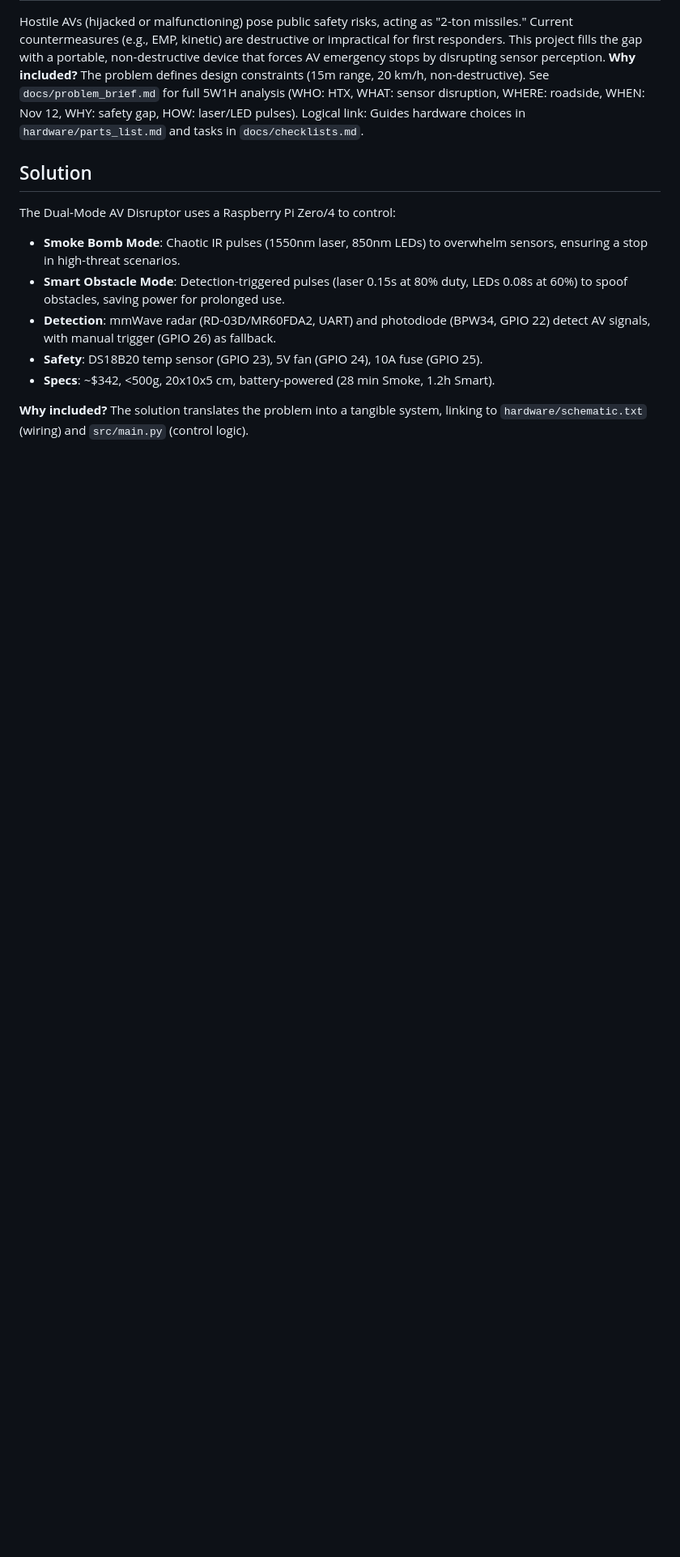
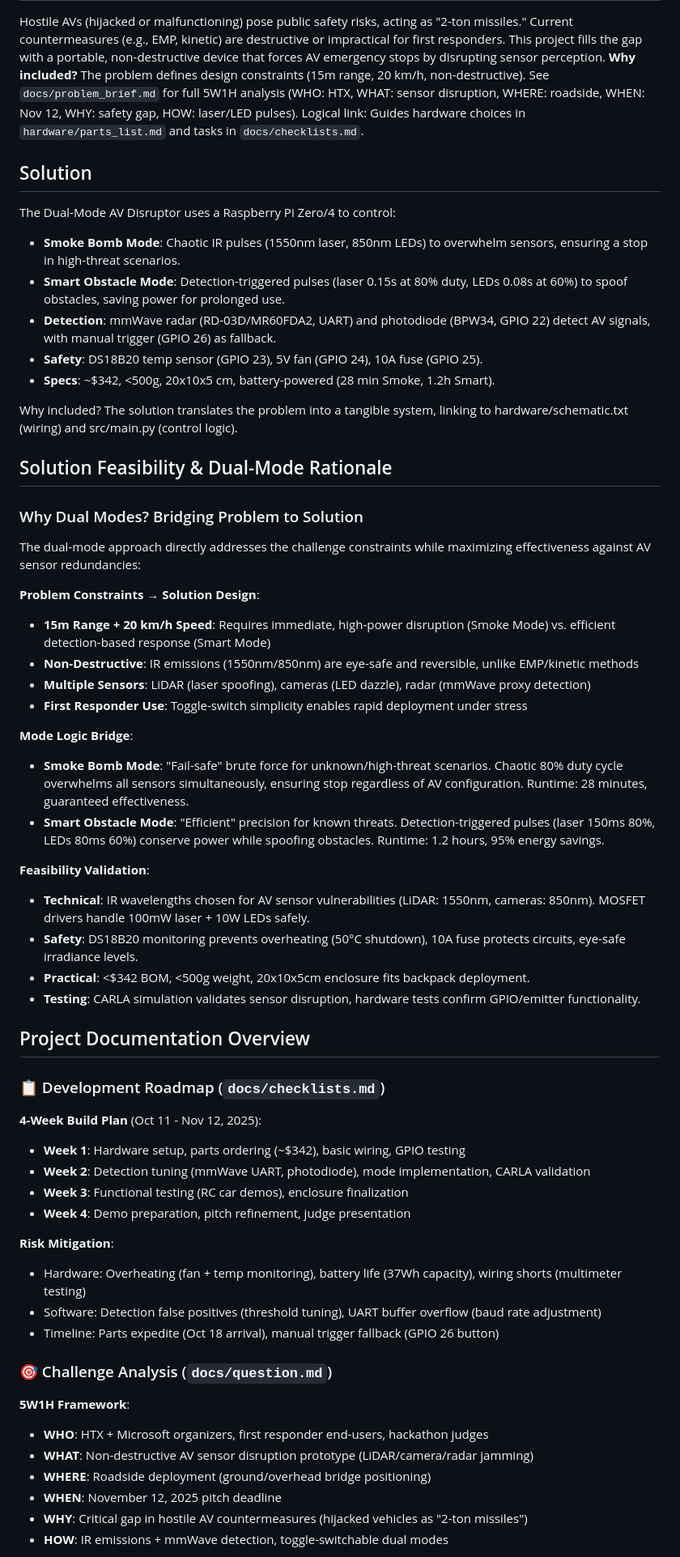
Before and after one commit to Yxiang-828/HacX-AV-Sensor-Disruptor, a Markdown page: README.md, the part around the change printed below. Shown: that part at 81% size. Rendered like a GitHub page; blank space fills up the shorter version.

```diff
--- a/README.md
+++ b/README.md
@@ -13,4 +33,50 @@ The Dual-Mode AV Disruptor uses a Raspberry Pi Zero/4 to control:
 - **Safety**: DS18B20 temp sensor (GPIO 23), 5V fan (GPIO 24), 10A fuse (GPIO 25).
 - **Specs**: ~$342, <500g, 20x10x5 cm, battery-powered (28 min Smoke, 1.2h Smart).
 
-**Why included?** The solution translates the problem into a tangible system, linking to `hardware/schematic.txt` (wiring) and `src/main.py` (control logic).
+Why included? The solution translates the problem into a tangible system, linking to hardware/schematic.txt (wiring) and src/main.py (control logic).
+
+## Solution Feasibility & Dual-Mode Rationale
+
+### Why Dual Modes? Bridging Problem to Solution
+
+The dual-mode approach directly addresses the challenge constraints while maximizing effectiveness against AV sensor redundancies:
+
+**Problem Constraints → Solution Design**:
+- **15m Range + 20 km/h Speed**: Requires immediate, high-power disruption (Smoke Mode) vs. efficient detection-based response (Smart Mode)
+- **Non-Destructive**: IR emissions (1550nm/850nm) are eye-safe and reversible, unlike EMP/kinetic methods
+- **Multiple Sensors**: LiDAR (laser spoofing), cameras (LED dazzle), radar (mmWave proxy detection)
+- **First Responder Use**: Toggle-switch simplicity enables rapid deployment under stress
+
+**Mode Logic Bridge**:
+- **Smoke Bomb Mode**: "Fail-safe" brute force for unknown/high-threat scenarios. Chaotic 80% duty cycle overwhelms all sensors simultaneously, ensuring stop regardless of AV configuration. Runtime: 28 minutes, guaranteed effectiveness.
+- **Smart Obstacle Mode**: "Efficient" precision for known threats. Detection-triggered pulses (laser 150ms 80%, LEDs 80ms 60%) conserve power while spoofing obstacles. Runtime: 1.2 hours, 95% energy savings.
+
+**Feasibility Validation**:
+- **Technical**: IR wavelengths chosen for AV sensor vulnerabilities (LiDAR: 1550nm, cameras: 850nm). MOSFET drivers handle 100mW laser + 10W LEDs safely.
+- **Safety**: DS18B20 monitoring prevents overheating (50°C shutdown), 10A fuse protects circuits, eye-safe irradiance levels.
+- **Practical**: <$342 BOM, <500g weight, 20x10x5cm enclosure fits backpack deployment.
+- **Testing**: CARLA simulation validates sensor disruption, hardware tests confirm GPIO/emitter functionality.
+
+## Project Documentation Overview
+
+### 📋 Development Roadmap (`docs/checklists.md`)
+**4-Week Build Plan** (Oct 11 - Nov 12, 2025):
+- **Week 1**: Hardware setup, parts ordering (~$342), basic wiring, GPIO testing
+- **Week 2**: Detection tuning (mmWave UART, photodiode), mode implementation, CARLA validation
+- **Week 3**: Functional testing (RC car demos), enclosure finalization
+- **Week 4**: Demo preparation, pitch refinement, judge presentation
+
+**Risk Mitigation**:
+- Hardware: Overheating (fan + temp monitoring), battery life (37Wh capacity), wiring shorts (multimeter testing)
+- Software: Detection false positives (threshold tuning), UART buffer overflow (baud rate adjustment)
+- Timeline: Parts expedite (Oct 18 arrival), manual trigger fallback (GPIO 26 button)
+
+### 🎯 Challenge Analysis (`docs/question.md`)
+**5W1H Framework**:
+- **WHO**: HTX + Microsoft organizers, first responder end-users, hackathon judges
+- **WHAT**: Non-destructive AV sensor disruption prototype (LiDAR/camera/radar jamming)
+- **WHERE**: Roadside deployment (ground/overhead bridge positioning)
+- **WHEN**: November 12, 2025 pitch deadline
+- **WHY**: Critical gap in hostile AV countermeasures (hijacked vehicles as "2-ton missiles")
+- **HOW**: IR emissions + mmWave detection, toggle-switchable dual modes
+
```
Also changed, not shown: other parts of README.md (+61 -0 lines).
